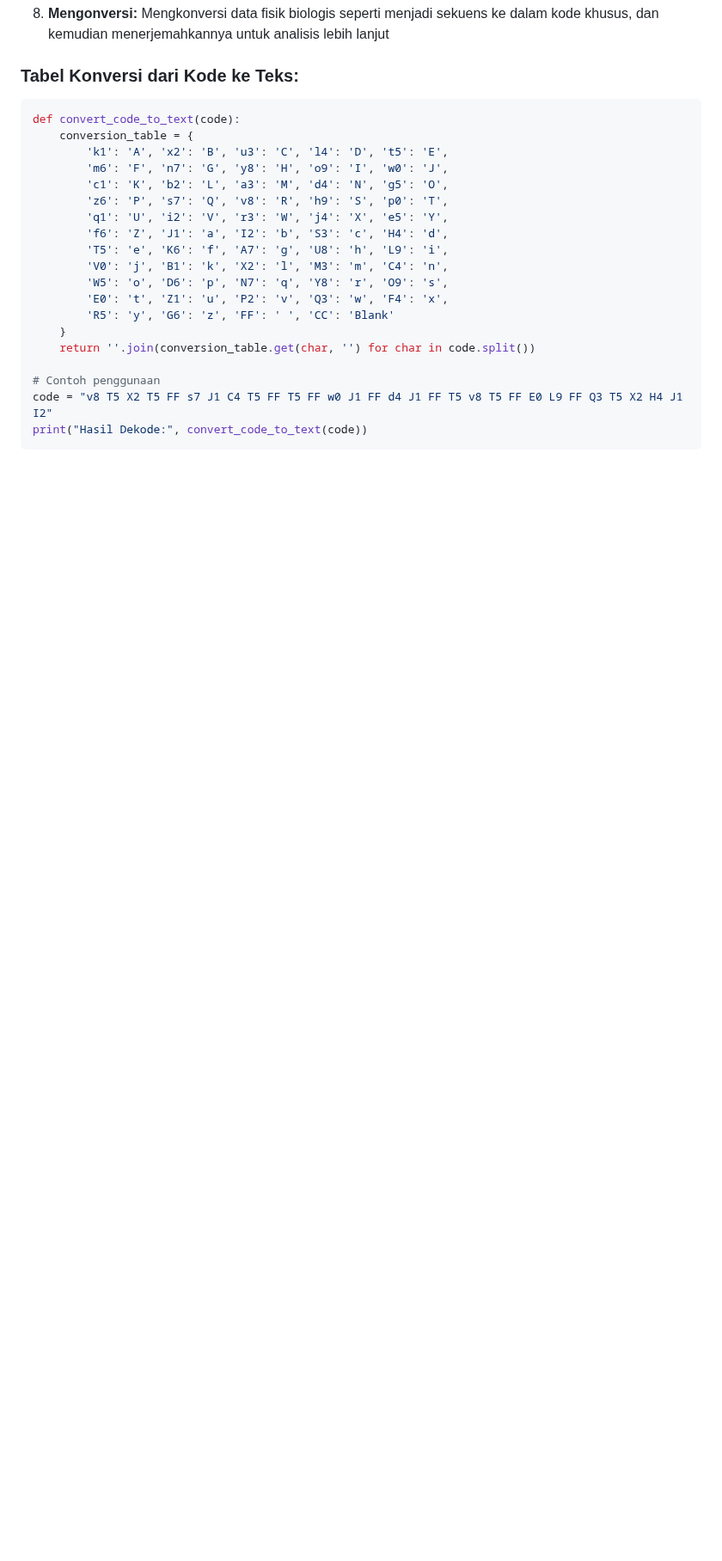
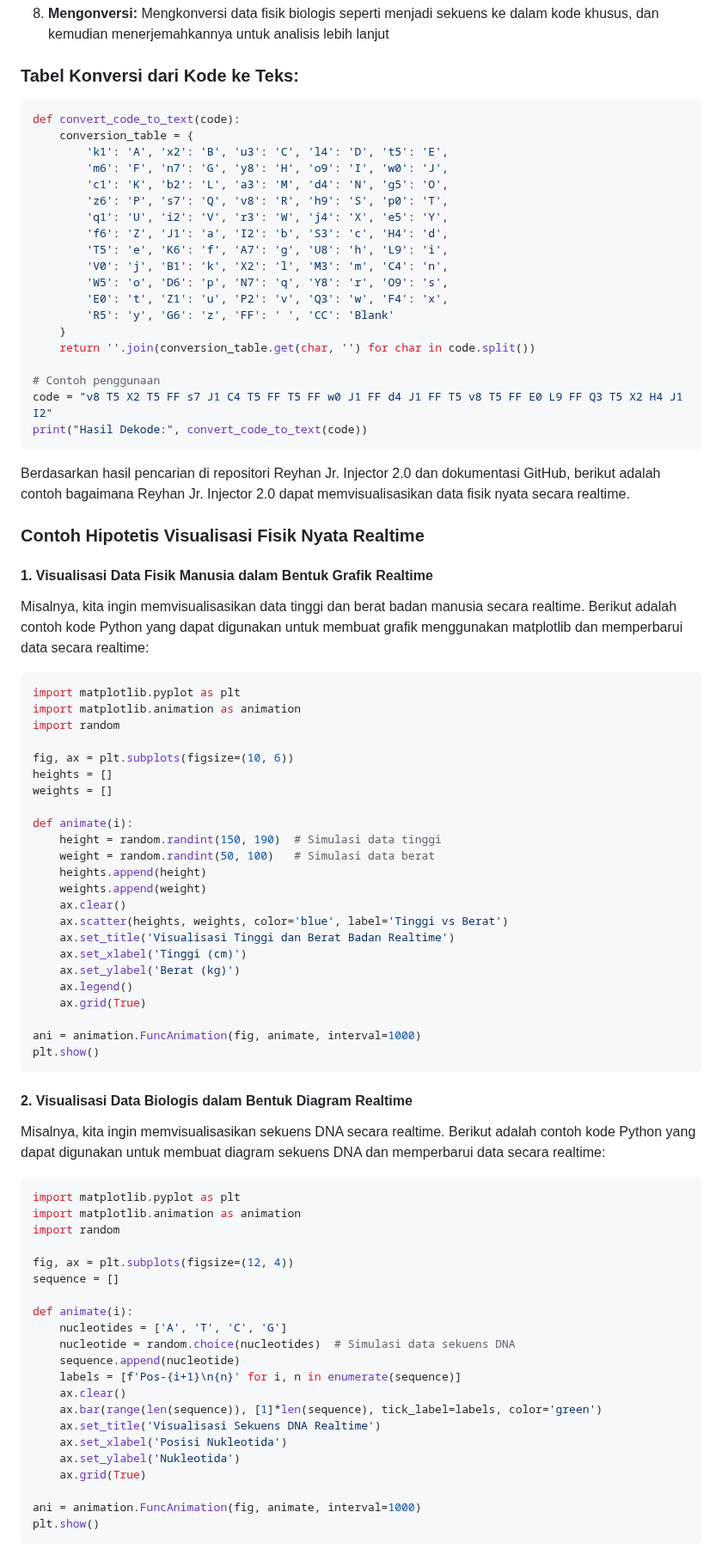
Before and after one commit to reyhan-jr-injector/2.0, a Markdown page: README.md, the part around one of its changes. Shown at 86% size. Rendered like a GitHub page; blank space fills up the shorter version.

````diff
--- a/README.md
+++ b/README.md
@@ -270,3 +270,63 @@ def convert_code_to_text(code):
 code = "v8 T5 X2 T5 FF s7 J1 C4 T5 FF T5 FF w0 J1 FF d4 J1 FF T5 v8 T5 FF E0 L9 FF Q3 T5 X2 H4 J1 I2"
 print("Hasil Dekode:", convert_code_to_text(code))
 ```
+Berdasarkan hasil pencarian di repositori Reyhan Jr. Injector 2.0 dan dokumentasi GitHub, berikut adalah contoh bagaimana Reyhan Jr. Injector 2.0 dapat memvisualisasikan data fisik nyata secara realtime.
+
+### Contoh Hipotetis Visualisasi Fisik Nyata Realtime
+
+#### 1. Visualisasi Data Fisik Manusia dalam Bentuk Grafik Realtime
+Misalnya, kita ingin memvisualisasikan data tinggi dan berat badan manusia secara realtime. Berikut adalah contoh kode Python yang dapat digunakan untuk membuat grafik menggunakan matplotlib dan memperbarui data secara realtime:
+
+```python name=visualize_physical_data_realtime.py
+import matplotlib.pyplot as plt
+import matplotlib.animation as animation
+import random
+
+fig, ax = plt.subplots(figsize=(10, 6))
+heights = []
+weights = []
+
+def animate(i):
+    height = random.randint(150, 190)  # Simulasi data tinggi
+    weight = random.randint(50, 100)   # Simulasi data berat
+    heights.append(height)
+    weights.append(weight)
+    ax.clear()
+    ax.scatter(heights, weights, color='blue', label='Tinggi vs Berat')
+    ax.set_title('Visualisasi Tinggi dan Berat Badan Realtime')
+    ax.set_xlabel('Tinggi (cm)')
+    ax.set_ylabel('Berat (kg)')
+    ax.legend()
+    ax.grid(True)
+
+ani = animation.FuncAnimation(fig, animate, interval=1000)
+plt.show()
+```
+
+#### 2. Visualisasi Data Biologis dalam Bentuk Diagram Realtime
+Misalnya, kita ingin memvisualisasikan sekuens DNA secara realtime. Berikut adalah contoh kode Python yang dapat digunakan untuk membuat diagram sekuens DNA dan memperbarui data secara realtime:
+
+```python name=visualize_dna_sequence_realtime.py
+import matplotlib.pyplot as plt
+import matplotlib.animation as animation
+import random
+
+fig, ax = plt.subplots(figsize=(12, 4))
+sequence = []
+
+def animate(i):
+    nucleotides = ['A', 'T', 'C', 'G']
+    nucleotide = random.choice(nucleotides)  # Simulasi data sekuens DNA
+    sequence.append(nucleotide)
+    labels = [f'Pos-{i+1}\n{n}' for i, n in enumerate(sequence)]
+    ax.clear()
+    ax.bar(range(len(sequence)), [1]*len(sequence), tick_label=labels, color='green')
+    ax.set_title('Visualisasi Sekuens DNA Realtime')
+    ax.set_xlabel('Posisi Nukleotida')
+    ax.set_ylabel('Nukleotida')
+    ax.grid(True)
+
+ani = animation.FuncAnimation(fig, animate, interval=1000)
+plt.show()
+```
+
````
Also changed, not shown: other parts of README.md (+34 -0 lines).
